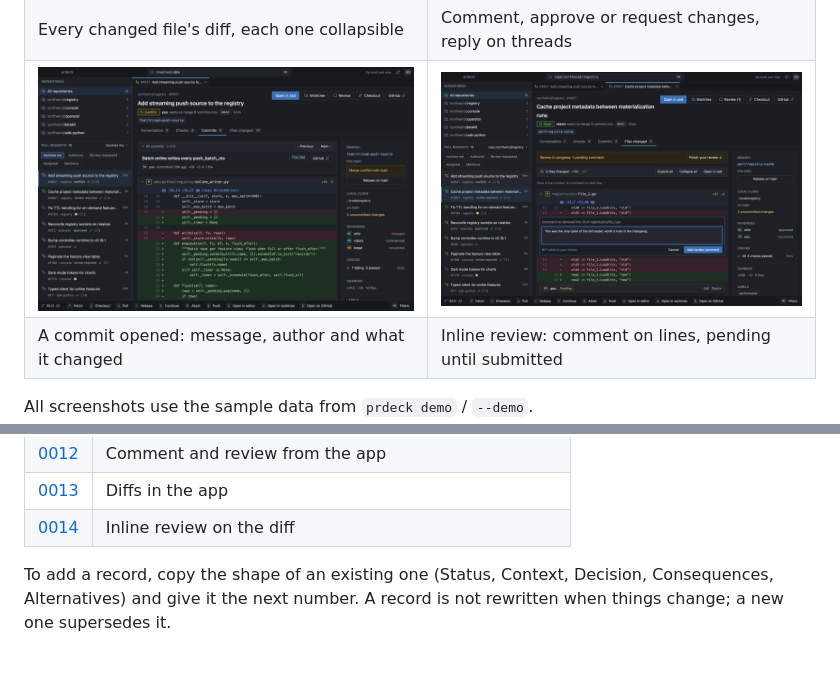
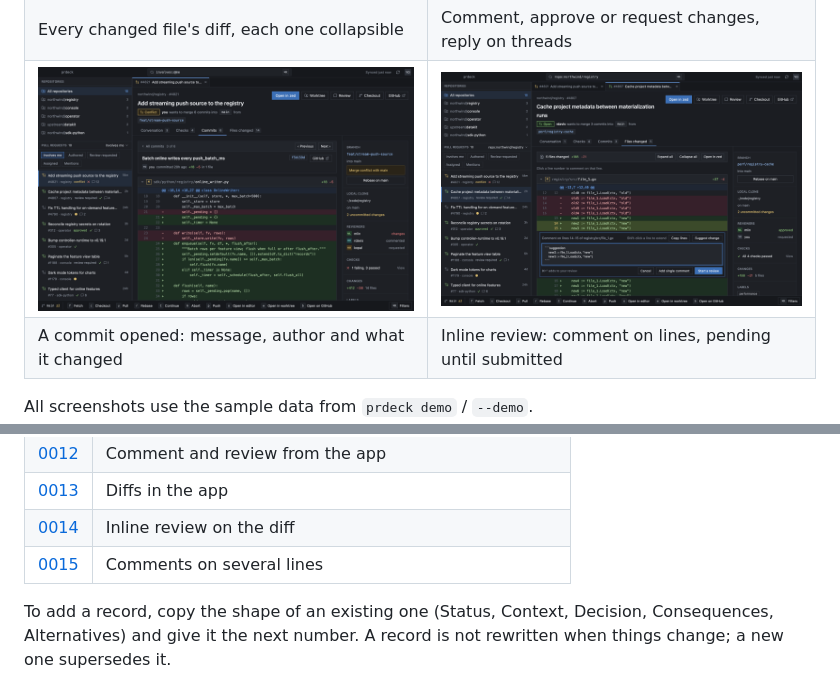
Before and after one commit to C-P-S-P/prdeck, a Markdown page: docs/adr/README.md, 2 parts joined by grey strips. GitHub-like rendering; pictures changed too: docs/screenshots/desktop-inline.png; blank space fills up the shorter version.

```diff
--- a/docs/adr/README.md
+++ b/docs/adr/README.md
@@ -118,5 +118,6 @@ sequenceDiagram
 | [0012](0012-comment-and-review-from-the-app.md) | Comment and review from the app |
 | [0013](0013-diffs-in-the-app.md) | Diffs in the app |
 | [0014](0014-inline-review.md) | Inline review on the diff |
+| [0015](0015-comments-on-several-lines.md) | Comments on several lines |
 
 To add a record, copy the shape of an existing one (Status, Context, Decision, Consequences, Alternatives) and give it the next number. A record is not rewritten when things change; a new one supersedes it.
```
Also changed, not shown: README.md (+2 -2 lines), docs/adr/0015-comments-on-several-lines.md (added, +27 -0 lines), 9 other files.
